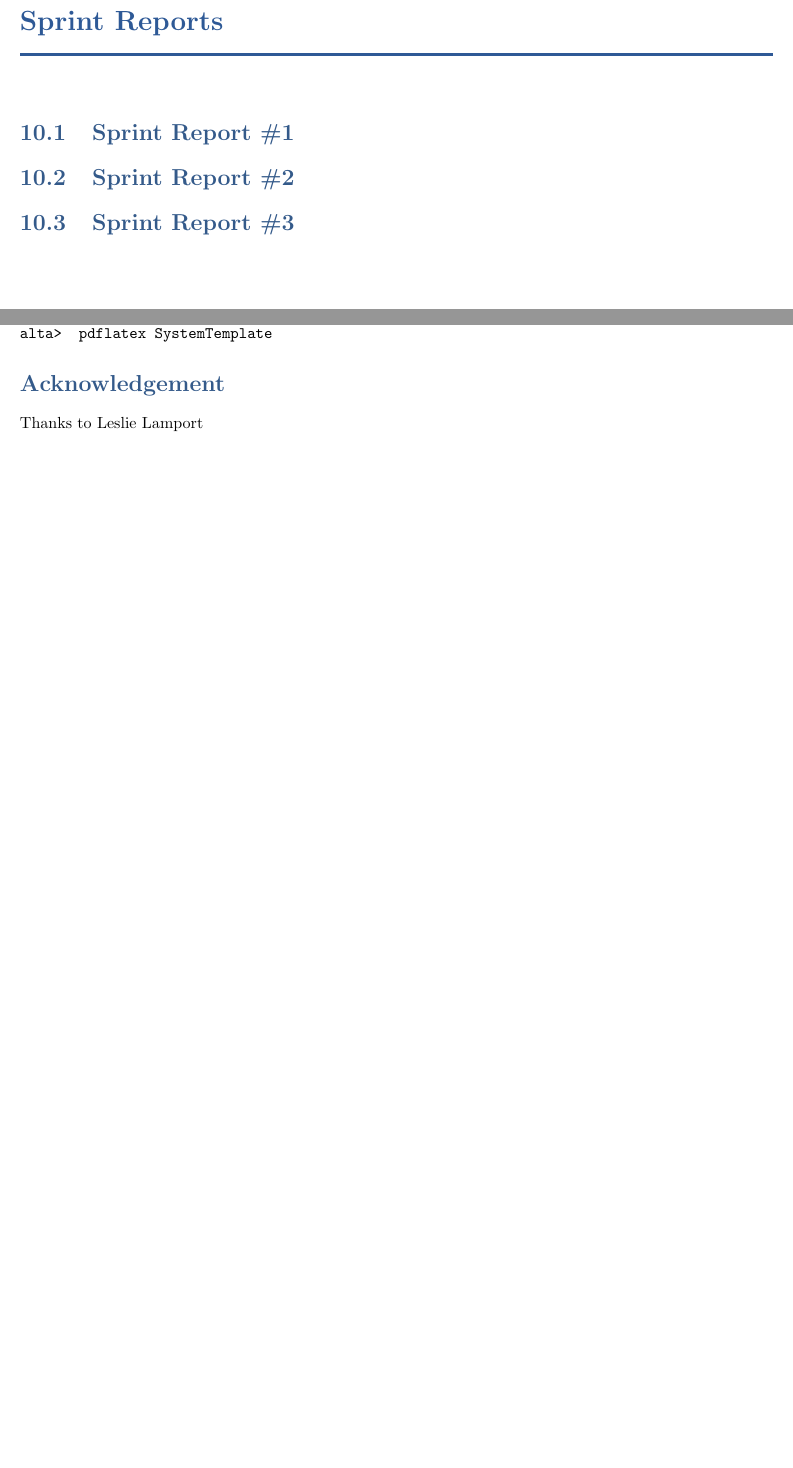
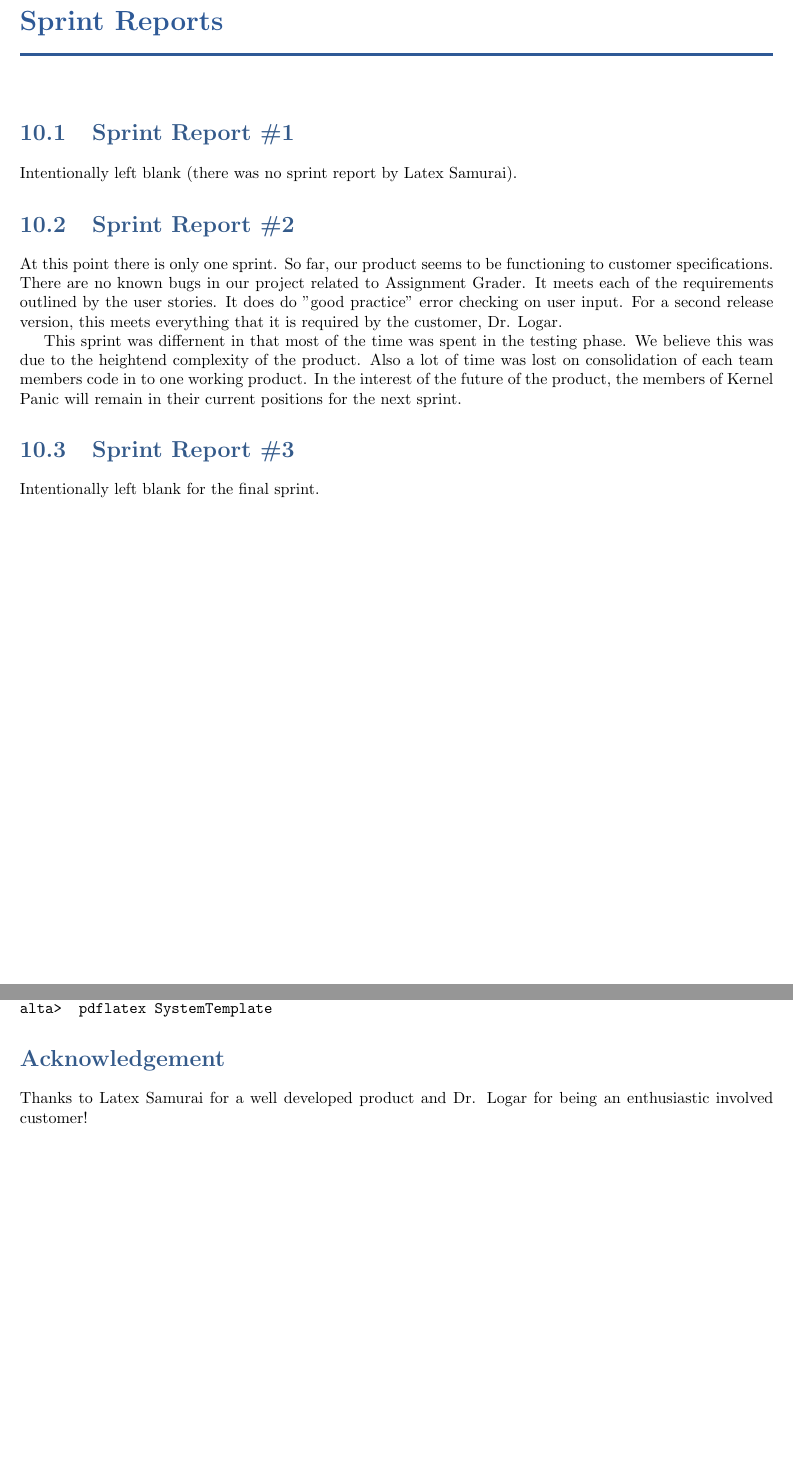
Before and after one commit to TheSoftwareEngineeringAdventureLine/ProgramTesterStage3, a LaTeX book (DesignTemplate/SystemTemplate.tex, which reads DesignTemplate/appendx1.tex, DesignTemplate/sprints.tex): two parts of pages 43 and 47 of 49, joined at a grey line, cut so that both start at the same text, the shorter picture padded with empty space. Compiled offline with pdfLaTeX.

Commit message:
sprint documentation, "thanks to . . ." documentaiton

```diff
--- a/DesignTemplate/appendx1.tex
+++ b/DesignTemplate/appendx1.tex
@@ -184,4 +184,4 @@ alta>  pdflatex SystemTemplate
 
 
 \section*{Acknowledgement}
-Thanks to Leslie Lamport
+Thanks to Latex Samurai for a well developed product and Dr. Logar for being an enthusiastic involved customer!
--- a/DesignTemplate/sprints.tex
+++ b/DesignTemplate/sprints.tex
@@ -3,7 +3,20 @@
 \chapter{Sprint Reports}
 
 \section{Sprint Report \#1}
+Intentionally left blank (there was no sprint report by Latex Samurai).
+
 
 \section{Sprint Report \#2}
 
+At this point there is only one sprint. So far, our product seems to be functioning to customer specifications. There are no known bugs
+in our project related to Assignment Grader.
+It meets
+each of the requirements outlined by the user stories. It does do "good practice" error checking on user input.
+For a second release version, this meets everything that it is required by the customer, Dr. Logar.
+\par{} This sprint
+was differnent in that most of the time was spent in the testing phase. We believe this was due to the heightend complexity of the product. Also a lot of time was lost on consolidation of each team members code in to one working product.
+In the interest of the future of the product, the members of Kernel Panic will remain in their current
+positions for the next sprint.
+
 \section{Sprint Report \#3}
+Intentionally left blank for the final sprint.
```
